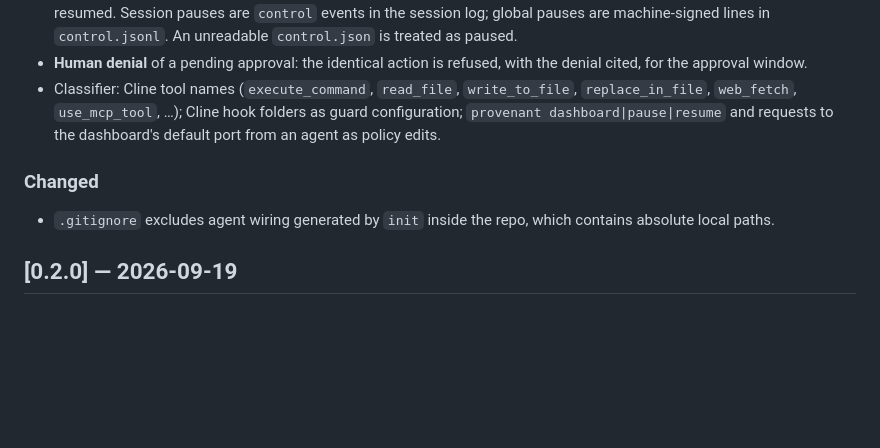
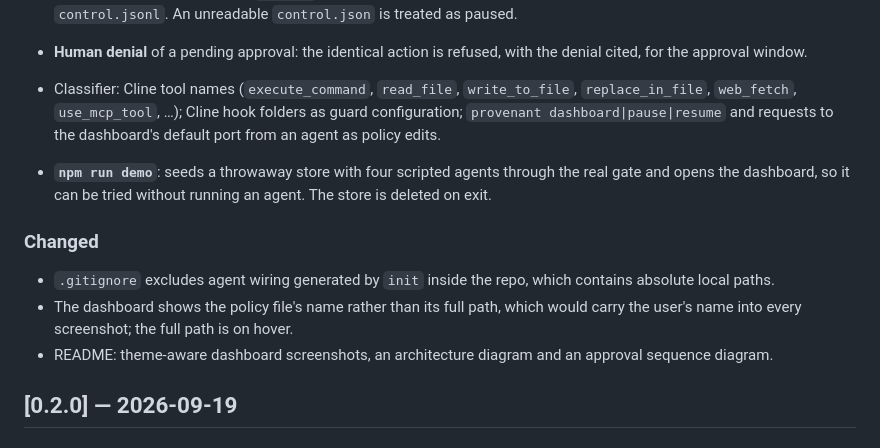
Before and after one commit to prnvv2/Provenant, a Markdown page: CHANGELOG.md, the part around the change. Drawn GitHub-style; blank space fills up the shorter version.

```diff
--- a/CHANGELOG.md
+++ b/CHANGELOG.md
@@ -32,10 +32,18 @@ semantic versioning once it reaches 1.0.
   hook folders as guard configuration; `provenant dashboard|pause|resume` and
   requests to the dashboard's default port from an agent as policy edits.
 
+- **`npm run demo`**: seeds a throwaway store with four scripted agents through
+  the real gate and opens the dashboard, so it can be tried without running an
+  agent. The store is deleted on exit.
+
 ### Changed
 
 - `.gitignore` excludes agent wiring generated by `init` inside the repo, which
   contains absolute local paths.
+- The dashboard shows the policy file's name rather than its full path, which
+  would carry the user's name into every screenshot; the full path is on hover.
+- README: theme-aware dashboard screenshots, an architecture diagram and an
+  approval sequence diagram.
 
 ## [0.2.0] — 2026-09-19
 
```
Also changed, not shown: README.md (+57 -9 lines), docs/assets/dashboard-dark.png (added), docs/assets/dashboard-light.png (added), 3 other files.
